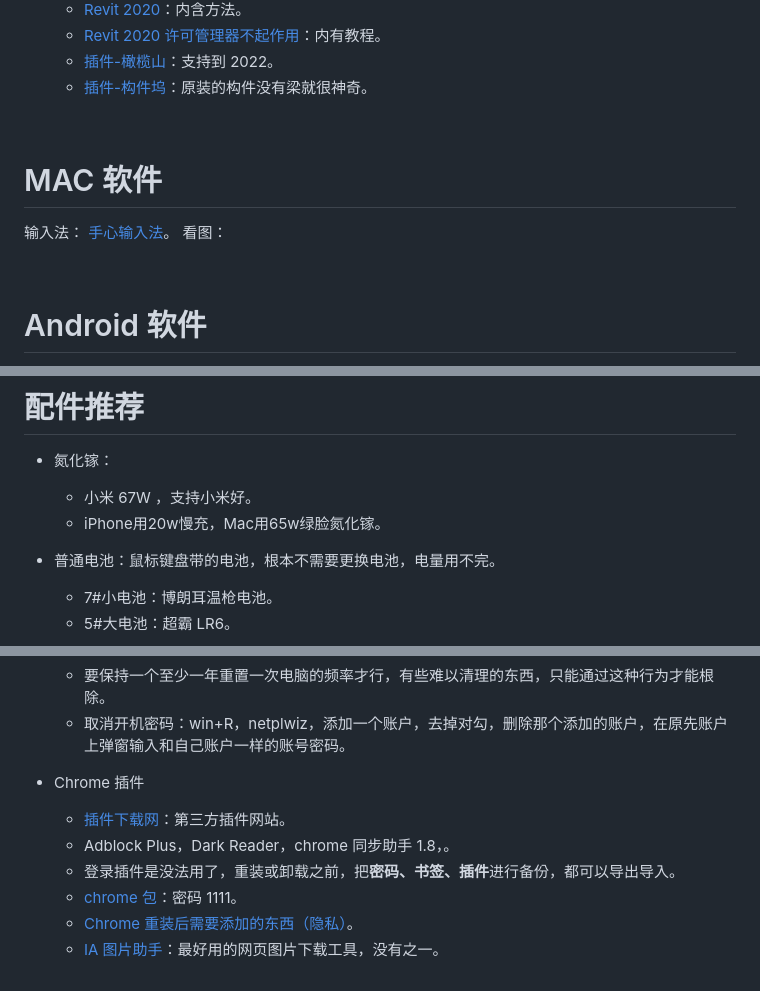
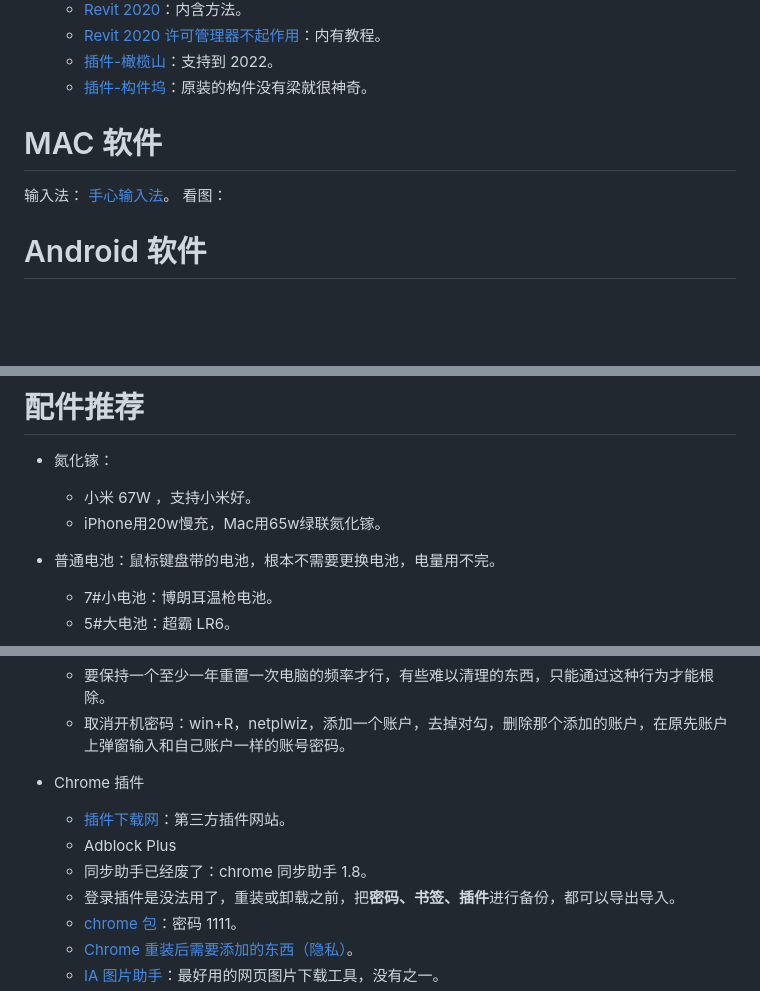
Before and after one commit to js-ping/js-ping.github.io, a Markdown page: README.md, 3 parts joined by grey strips. GitHub-like rendering; blank space fills up the shorter version.

Commit message:
2024年12月14日 21:17:14

```diff
--- a/README.md
+++ b/README.md
@@ -122,14 +122,10 @@
     - [插件-橄榄山](http://www.glsbim.com/intro/42.html)：支持到 2022。
     - [插件-构件坞](https://www.goujianwu.com/plugin)：原装的构件没有梁就很神奇。
 
-&nbsp;
-
 # MAC 软件
 
 输入法： [手心输入法](http://www.xinshuru.com/index.html?p=win)。
 看图：
-
-&nbsp;
 
 # Android 软件
 
@@ -153,7 +149,7 @@
 
 - 氮化镓：
     - 小米 67W ，支持小米好。
-    - iPhone用20w慢充，Mac用65w绿脸氮化镓。
+    - iPhone用20w慢充，Mac用65w绿联氮化镓。
 
 - 普通电池：鼠标键盘带的电池，根本不需要更换电池，电量用不完。
     - 7#小电池：博朗耳温枪电池。
@@ -192,7 +188,8 @@
 
 - Chrome 插件
   - [插件下载网](https://crxdl.com/)：第三方插件网站。
-  - Adblock Plus，Dark Reader，chrome 同步助手 1.8，。
+  - Adblock Plus
+  - 同步助手已经废了：chrome 同步助手 1.8。
   - 登录插件是没法用了，重装或卸载之前，把**密码、书签、插件**进行备份，都可以导出导入。
   - [chrome 包](https://wwzt.lanzoul.com/b018bxcu)：密码 1111。
   - [Chrome 重装后需要添加的东西（隐私）](https://wwzt.lanzoul.com/b018bzwle)。
```
